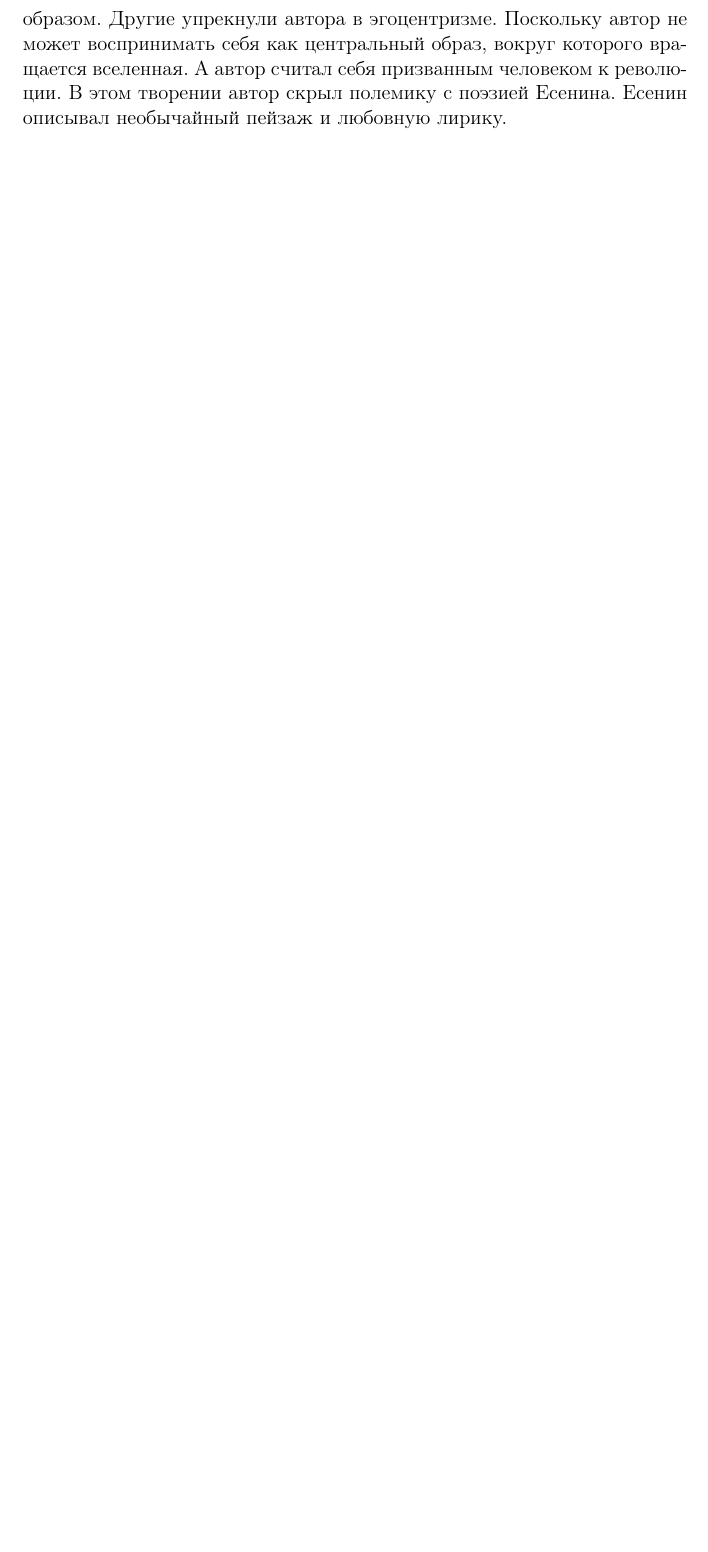
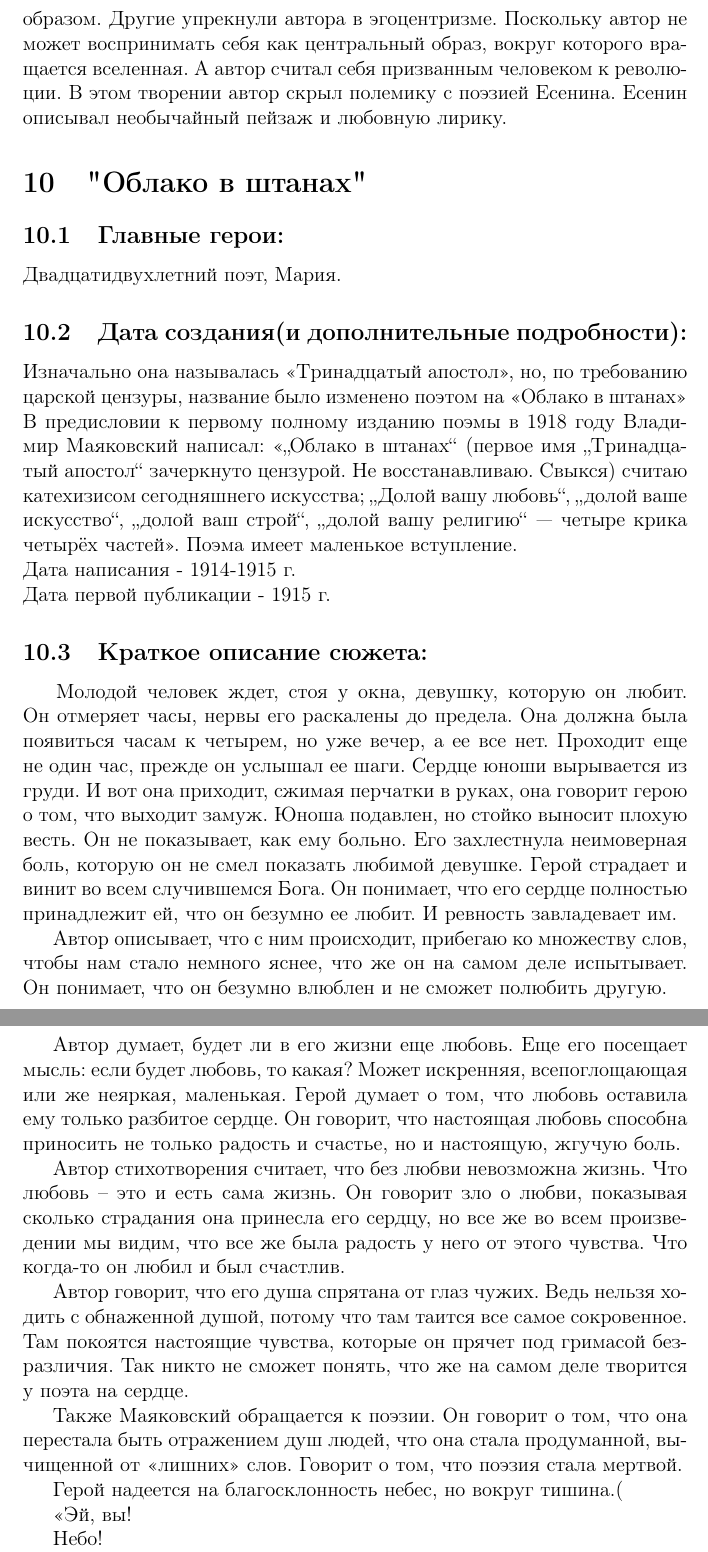
Before and after one commit to AndreyVAAVA/Reader-s_Diary, a LaTeX document (main.tex): part of page 14 of 14 before the commit and two parts of pages 14 and 15 of 15 after it, the two joined at a grey line, cut so that both start at the same text, the shorter picture padded with empty space. Compiled offline with pdfLaTeX.

Commit message:
Cloud in pants

```diff
--- a/main.tex
+++ b/main.tex
@@ -307,3 +307,37 @@
 
 	Вступительную речь поэмы «Во весь голос» писатель так и не смог закончить. Во вступлении слова и голос автора являются центральным образом. Другие упрекнули автора в эгоцентризме. Поскольку автор не может воспринимать себя как центральный образ, вокруг которого вращается вселенная. А автор считал себя призванным человеком к революции. В этом творении автор скрыл полемику с поэзией Есенина. Есенин описывал необычайный пейзаж и любовную лирику.
 
+	\section{"Облако в штанах"}
+	\subsection{Главные герои: }
+	Двадцатидвухлетний поэт, Мария.
+	\subsection{Дата создания(и дополнительные подробности): }
+
+	Изначально она называлась «Тринадцатый апостол», но, по требованию царской цензуры, название было изменено поэтом на «Облако в штанах»
+
+	\noindent
+	В предисловии к первому полному изданию поэмы в 1918 году Владимир Маяковский написал: «„Облако в штанах“ (первое имя „Тринадцатый апостол“ зачеркнуто цензурой. Не восстанавливаю. Свыкся) считаю катехизисом сегодняшнего искусства; „Долой вашу любовь“, „долой ваше искусство“, „долой ваш строй“, „долой вашу религию“ — четыре крика четырёх частей». Поэма имеет маленькое вступление.
+
+	\noindent
+	Дата написания - 1914-1915 г.
+
+	\noindent
+	Дата первой публикации - 1915 г.
+
+	\subsection{Краткое описание сюжета: }
+	\quad \, Молодой человек ждет, стоя у окна, девушку, которую он любит. Он отмеряет часы, нервы его раскалены до предела. Она должна была появиться часам к четырем, но уже вечер, а ее все нет. Проходит еще не один час, прежде он услышал ее шаги. Сердце юноши вырывается из груди. И вот она приходит, сжимая перчатки в руках, она говорит герою о том, что выходит замуж. Юноша подавлен, но стойко выносит плохую весть. Он не показывает, как ему больно. Его захлестнула неимоверная боль, которую он не смел показать любимой девушке. Герой страдает и винит во всем случившемся Бога. Он понимает, что его сердце полностью принадлежит ей, что он безумно ее любит. И ревность завладевает им.
+
+	Автор описывает, что с ним происходит, прибегаю ко множеству слов, чтобы нам стало немного яснее, что же он на самом деле испытывает. Он понимает, что он безумно влюблен и не сможет полюбить другую.
+
+	Автор думает, будет ли в его жизни еще любовь. Еще его посещает мысль: если будет любовь, то какая? Может искренняя, всепоглощающая или же неяркая, маленькая. Герой думает о том, что любовь оставила ему только разбитое сердце. Он говорит, что настоящая любовь способна приносить не только радость и счастье, но и настоящую, жгучую боль.
+
+	Автор стихотворения считает, что без любви невозможна жизнь. Что любовь – это и есть сама жизнь. Он говорит зло о любви, показывая сколько страдания она принесла его сердцу, но все же во всем произведении мы видим, что все же была радость у него от этого чувства. Что когда-то он любил и был счастлив.
+
+	Автор говорит, что его душа спрятана от глаз чужих. Ведь нельзя ходить с обнаженной душой, потому что там таится все самое сокровенное. Там покоятся настоящие чувства, которые он прячет под гримасой безразличия. Так никто не сможет понять, что же на самом деле творится у поэта на сердце.
+
+	Также Маяковский обращается к поэзии. Он говорит о том, что она перестала быть отражением душ людей, что она стала продуманной, вычищенной от «лишних» слов. Говорит о том, что поэзия стала мертвой.
+
+	Герой надеется на благосклонность небес, но вокруг тишина.(
+
+	<<Эй, вы!
+
+	Небо!
```
Also changed, not shown: main.tex (15 more changed lines).
